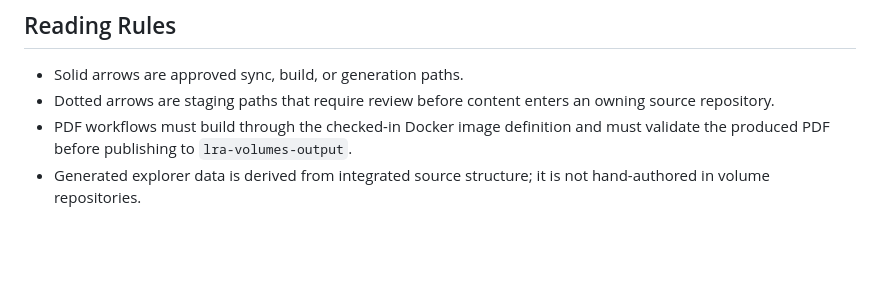
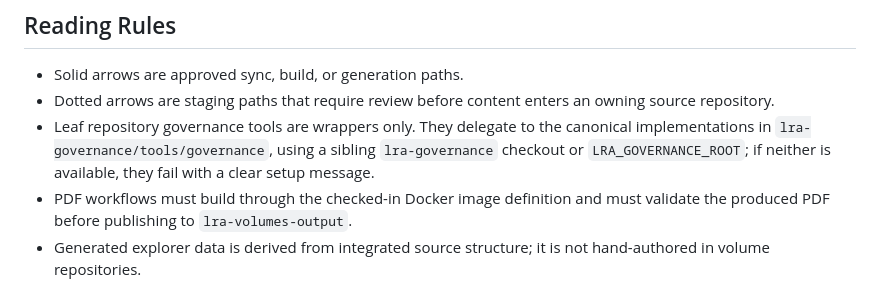
Before and after one commit to wsollers/lra-governance, a Markdown page: docs/architecture/workflow-data-flow.md, the part around one of its changes. Drawn GitHub-style; blank space fills up the shorter version.

Commit message:
docs: update governance workflow diagrams

```diff
--- a/docs/architecture/workflow-data-flow.md
+++ b/docs/architecture/workflow-data-flow.md
@@ -97,6 +127,10 @@ flowchart TB
 - Solid arrows are approved sync, build, or generation paths.
 - Dotted arrows are staging paths that require review before content enters an
   owning source repository.
+- Leaf repository governance tools are wrappers only. They delegate to the
+  canonical implementations in `lra-governance/tools/governance`, using a
+  sibling `lra-governance` checkout or `LRA_GOVERNANCE_ROOT`; if neither is
+  available, they fail with a clear setup message.
 - PDF workflows must build through the checked-in Docker image definition and
   must validate the produced PDF before publishing to `lra-volumes-output`.
 - Generated explorer data is derived from integrated source structure; it is
```
Also changed, not shown: other parts of docs/architecture/workflow-data-flow.md (+40 -10 lines).
